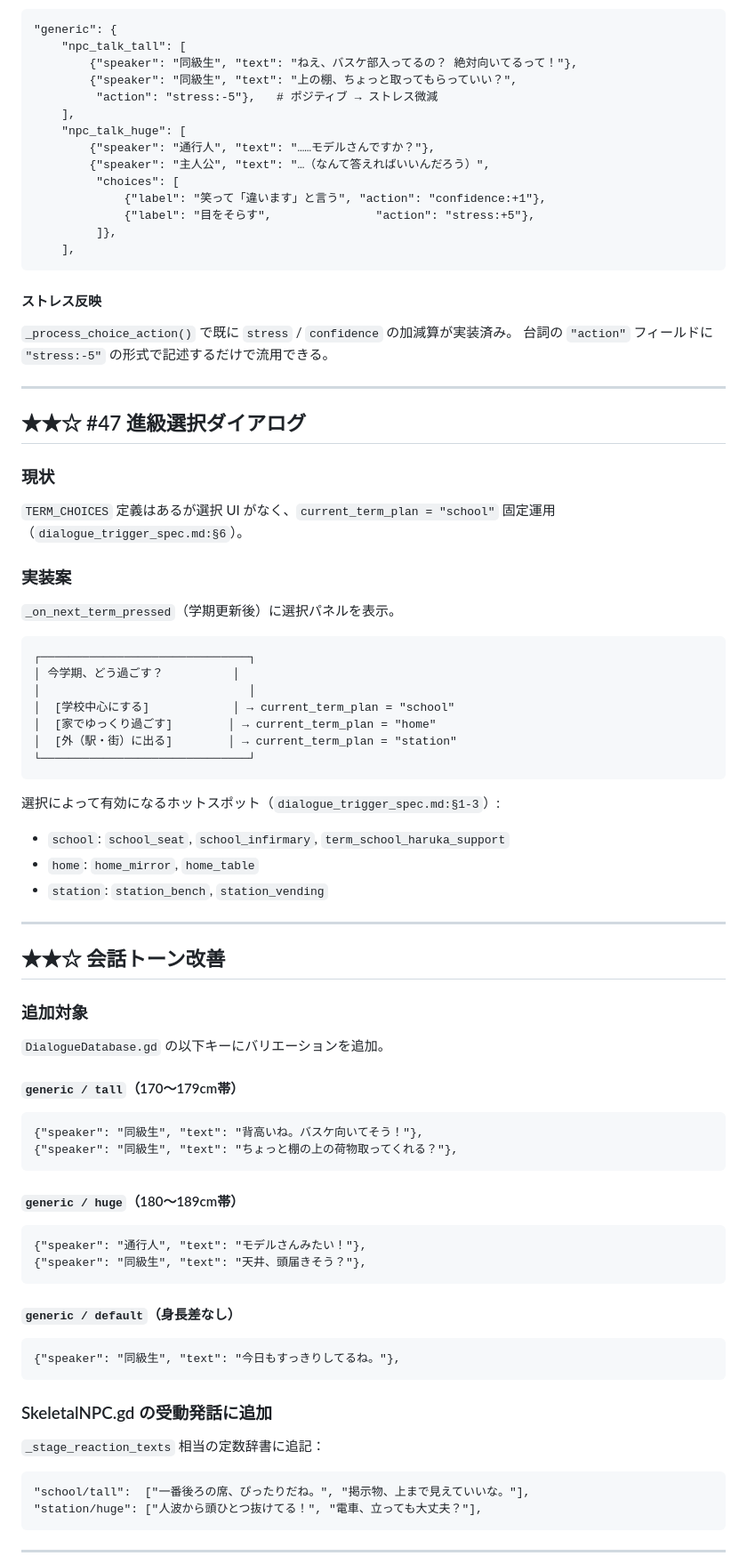
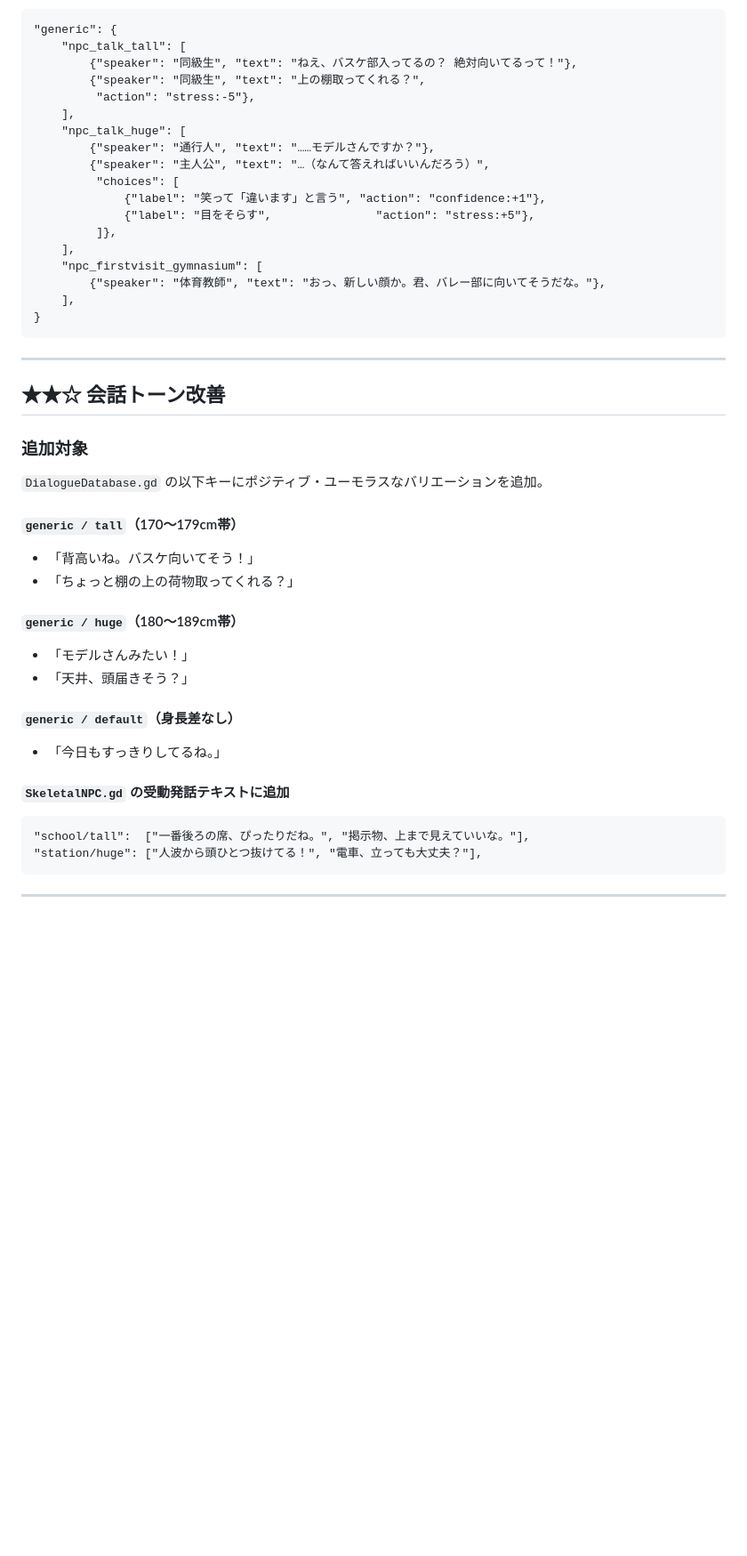
Before and after one commit to tinky44/TLS_3D, a Markdown page: specs/plan_by_agent.md, the part around one of its changes. Shown at 89% size. Rendered like a GitHub page; blank space fills up the shorter version.

````diff
--- a/specs/plan_by_agent.md
+++ b/specs/plan_by_agent.md
@@ -119,8 +282,8 @@ func _check_height_npc_events() -> void:
 "generic": {
     "npc_talk_tall": [
         {"speaker": "同級生", "text": "ねえ、バスケ部入ってるの？ 絶対向いてるって！"},
-        {"speaker": "同級生", "text": "上の棚、ちょっと取ってもらっていい？",
-         "action": "stress:-5"},   # ポジティブ → ストレス微減
+        {"speaker": "同級生", "text": "上の棚取ってくれる？",
+         "action": "stress:-5"},
     ],
     "npc_talk_huge": [
         {"speaker": "通行人", "text": "……モデルさんですか？"},
@@ -130,39 +293,11 @@ func _check_height_npc_events() -> void:
              {"label": "目をそらす",               "action": "stress:+5"},
          ]},
     ],
+    "npc_firstvisit_gymnasium": [
+        {"speaker": "体育教師", "text": "おっ、新しい顔か。君、バレー部に向いてそうだな。"},
+    ],
+}
 ```
-
-#### ストレス反映
-
-`_process_choice_action()` で既に `stress` / `confidence` の加減算が実装済み。
-台詞の `"action"` フィールドに `"stress:-5"` の形式で記述するだけで流用できる。
-
----
-
-## ★★☆ #47 進級選択ダイアログ
-
-### 現状
-
-`TERM_CHOICES` 定義はあるが選択 UI がなく、`current_term_plan = "school"` 固定運用（`dialogue_trigger_spec.md:§6`）。
-
-### 実装案
-
-`_on_next_term_pressed`（学期更新後）に選択パネルを表示。
-
-```
-┌──────────────────────────────┐
-│ 今学期、どう過ごす？          │
-│                              │
-│  [学校中心にする]            │ → current_term_plan = "school"
-│  [家でゆっくり過ごす]        │ → current_term_plan = "home"
-│  [外（駅・街）に出る]        │ → current_term_plan = "station"
-└──────────────────────────────┘
-```
-
-選択によって有効になるホットスポット（`dialogue_trigger_spec.md:§1-3`）:
-- `school`: `school_seat`, `school_infirmary`, `term_school_haruka_support`
-- `home`: `home_mirror`, `home_table`
-- `station`: `station_bench`, `station_vending`
 
 ---
 
@@ -170,31 +305,20 @@ func _check_height_npc_events() -> void:
 
 ### 追加対象
 
-`DialogueDatabase.gd` の以下キーにバリエーションを追加。
+`DialogueDatabase.gd` の以下キーにポジティブ・ユーモラスなバリエーションを追加。
 
 #### `generic / tall`（170〜179cm帯）
-
-```gdscript
-{"speaker": "同級生", "text": "背高いね。バスケ向いてそう！"},
-{"speaker": "同級生", "text": "ちょっと棚の上の荷物取ってくれる？"},
-```
+- 「背高いね。バスケ向いてそう！」
+- 「ちょっと棚の上の荷物取ってくれる？」
 
 #### `generic / huge`（180〜189cm帯）
-
-```gdscript
-{"speaker": "通行人", "text": "モデルさんみたい！"},
-{"speaker": "同級生", "text": "天井、頭届きそう？"},
-```
+- 「モデルさんみたい！」
+- 「天井、頭届きそう？」
 
 #### `generic / default`（身長差なし）
+- 「今日もすっきりしてるね。」
 
-```gdscript
-{"speaker": "同級生", "text": "今日もすっきりしてるね。"},
-```
-
-### SkeletalNPC.gd の受動発話に追加
-
-`_stage_reaction_texts` 相当の定数辞書に追記：
+#### `SkeletalNPC.gd` の受動発話テキストに追加
 
 ```gdscript
 "school/tall":  ["一番後ろの席、ぴったりだね。", "掲示物、上まで見えていいな。"],
````
Also changed, not shown: other parts of specs/plan_by_agent.md (+199 -57 lines).
